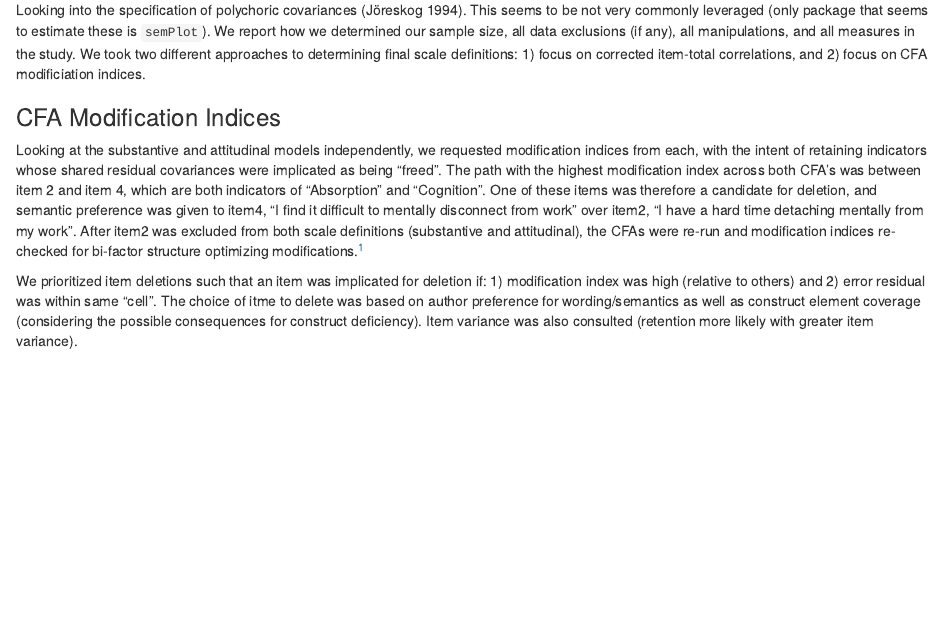
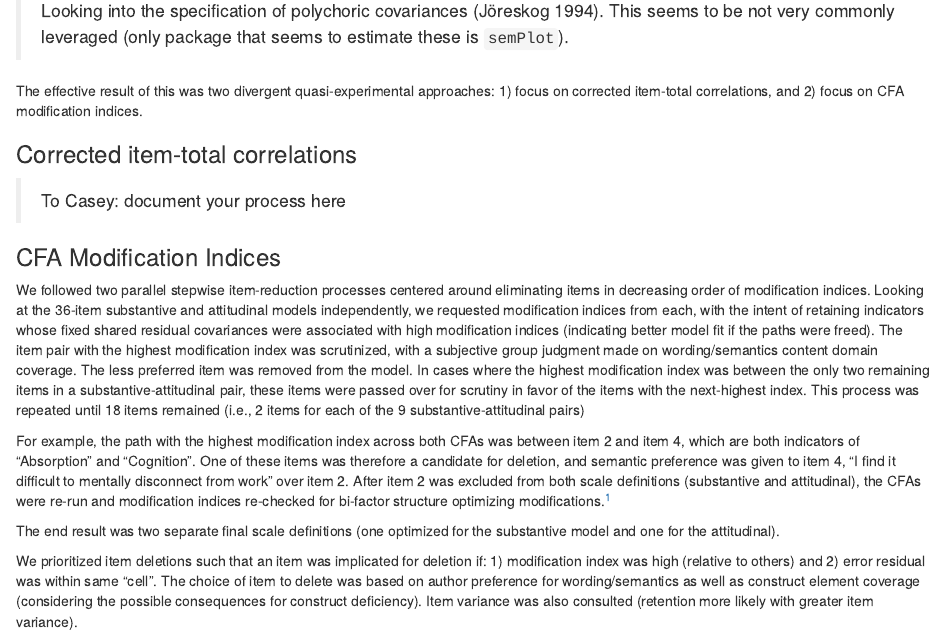
Before and after one commit to jtkulas/EngagementPaper, an R Markdown document (SIOPpapaja.Rmd): the page in a window 1100 px wide, from 3970 px down before the commit and from 3980 px down after it, so that both start at the same text. Rendered offline with R 4.5, knitr and Pandoc, with nearby package versions; some code elsewhere in the file could not run offline.

Commit message:
9/22 added to modification index methods and added MI table

```diff
--- a/SIOPpapaja.Rmd
+++ b/SIOPpapaja.Rmd
@@ -271,12 +271,28 @@ See table *X* for a full list of items and their respective dimensions.
 
 ## Procedure
 
-Looking into the specification of polychoric covariances [@joreskog1994estimation]. This seems to be not very commonly leveraged (only package that seems to estimate these is `semPlot`). We report how we determined our sample size, all data exclusions (if any), all manipulations, and all measures in the study. We took two different approaches to determining final scale definitions: 1) focus on corrected item-total correlations, and 2) focus on CFA modificiation indices.
+> Looking into the specification of polychoric covariances [@joreskog1994estimation]. This seems to be not very commonly leveraged (only package that seems to estimate these is `semPlot`).
+
+The effective result of this was two divergent quasi-experimental approaches: 1) focus on corrected item-total correlations, and 2) focus on CFA modification indices.
+
+### Corrected item-total correlations
+
+> To Casey: document your process here
 
 ### CFA Modification Indices
 
-Looking at the substantive and attitudinal models independently, we requested modification indices from each, with the intent of retaining indicators whose shared residual covariances were implicated as being "freed". The path with the highest modification index across both CFA's was between item 2 and item 4, which are both indicators of "Absorption" and "Cognition". One of these items was therefore a candidate for deletion, and semantic preference was given to item4, "I find it difficult to mentally disconnect from work" over item2, "I have a hard time detaching mentally from my work". After item2 was excluded from both scale definitions (substantive and attitudinal), the CFAs were re-run and modification indices re-checked for bi-factor structure optimizing modifications.[^1]
+We followed two parallel stepwise item-reduction processes centered around eliminating items in decreasing order of modification indices. Looking at the 36-item substantive and attitudinal models independently, we requested modification indices from each, with the intent of retaining indicators whose fixed shared residual covariances were associated with high modification indices (indicating better model fit if the paths were freed). The item pair with the highest modification index was scrutinized, with a subjective group judgment made on wording/semantics content domain coverage. The less preferred item was removed from the model. In cases where the highest modification index was between the only two remaining items in a substantive-attitudinal pair, these items were passed over for scrutiny in favor of the items with the next-highest index. This process was repeated until 18 items remained (i.e., 2 items for each of the 9 substantive-attitudinal pairs)
 
-[^1]: Probably put a table in here highlighting certain modification indices (with a key to intended factor-item association).
 
-We prioritized item deletions such that an item was implicated for deletion if: 1) modification index was high (relative to others) and 2) error residual was within same "cell". The choice of itme to delete was based on author preference for wording/semantics as well as construct element coverage (considering the possible consequences for construct deficiency). Item variance was also consulted (retention more likely with greater item variance).
+For example, the path with the highest modification index across both CFAs was between item 2 and item 4, which are both indicators of "Absorption" and "Cognition". One of these items was therefore a candidate for deletion, and semantic preference was given to item 4, "I find it difficult to mentally disconnect from work" over item 2. After item 2 was excluded from both scale definitions (substantive and attitudinal), the CFAs were re-run and modification indices re-checked for bi-factor structure optimizing modifications.[^1]
+
+
+
+The end result was two separate final scale definitions (one optimized for the substantive model and one for the attitudinal).
+
+[^1]: Probably put a table in here highlighting certain modification indices (with a key to intended factor-item association). Look at "modincides1"
+
+
+
+
+We prioritized item deletions such that an item was implicated for deletion if: 1) modification index was high (relative to others) and 2) error residual was within same "cell". The choice of item to delete was based on author preference for wording/semantics as well as construct element coverage (considering the possible consequences for construct deficiency). Item variance was also consulted (retention more likely with greater item variance).
```
Also changed, not shown: SIOPpapaja.pdf, SIOPpapaja_files/figure-latex/CFA.att-1.pdf, SIOPpapaja_files/figure-latex/CFA.sub-1.pdf, SIOPpapaja_files/figure-latex/unnamed-chunk-1-1.pdf, SIOPpapaja_files/figure-latex/unnamed-chunk-2-1.pdf, SIOPpapaja.Rmd (8 more changed lines), 2 other files.
